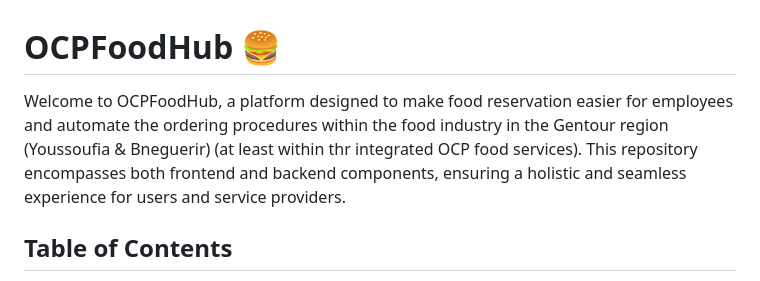
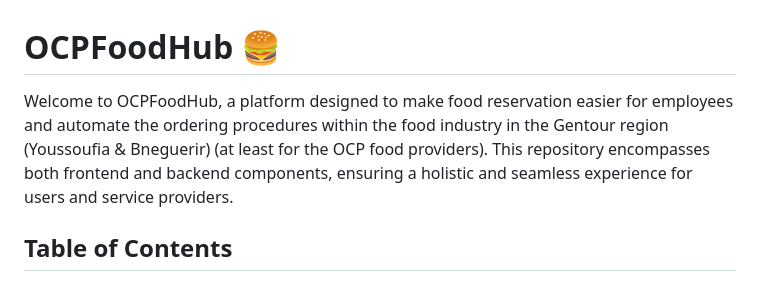
Before and after one commit to idntbite/OCPFoodHub, a Markdown page: README.md, the part around the change. Rendered like a GitHub page.

```diff
--- a/README.md
+++ b/README.md
@@ -1,7 +1,7 @@
 
 # OCPFoodHub 🍔
 
-Welcome to OCPFoodHub, a  platform designed to make food reservation easier for employees and automate the ordering procedures within the food industry in the Gentour region (Youssoufia & Bneguerir) (at least within thr integrated OCP food services). This repository encompasses both frontend and backend components, ensuring a holistic and seamless experience for users and service providers.
+Welcome to OCPFoodHub, a  platform designed to make food reservation easier for employees and automate the ordering procedures within the food industry in the Gentour region (Youssoufia & Bneguerir) (at least for the OCP food providers). This repository encompasses both frontend and backend components, ensuring a holistic and seamless experience for users and service providers.
 
 ## Table of Contents
 
```
